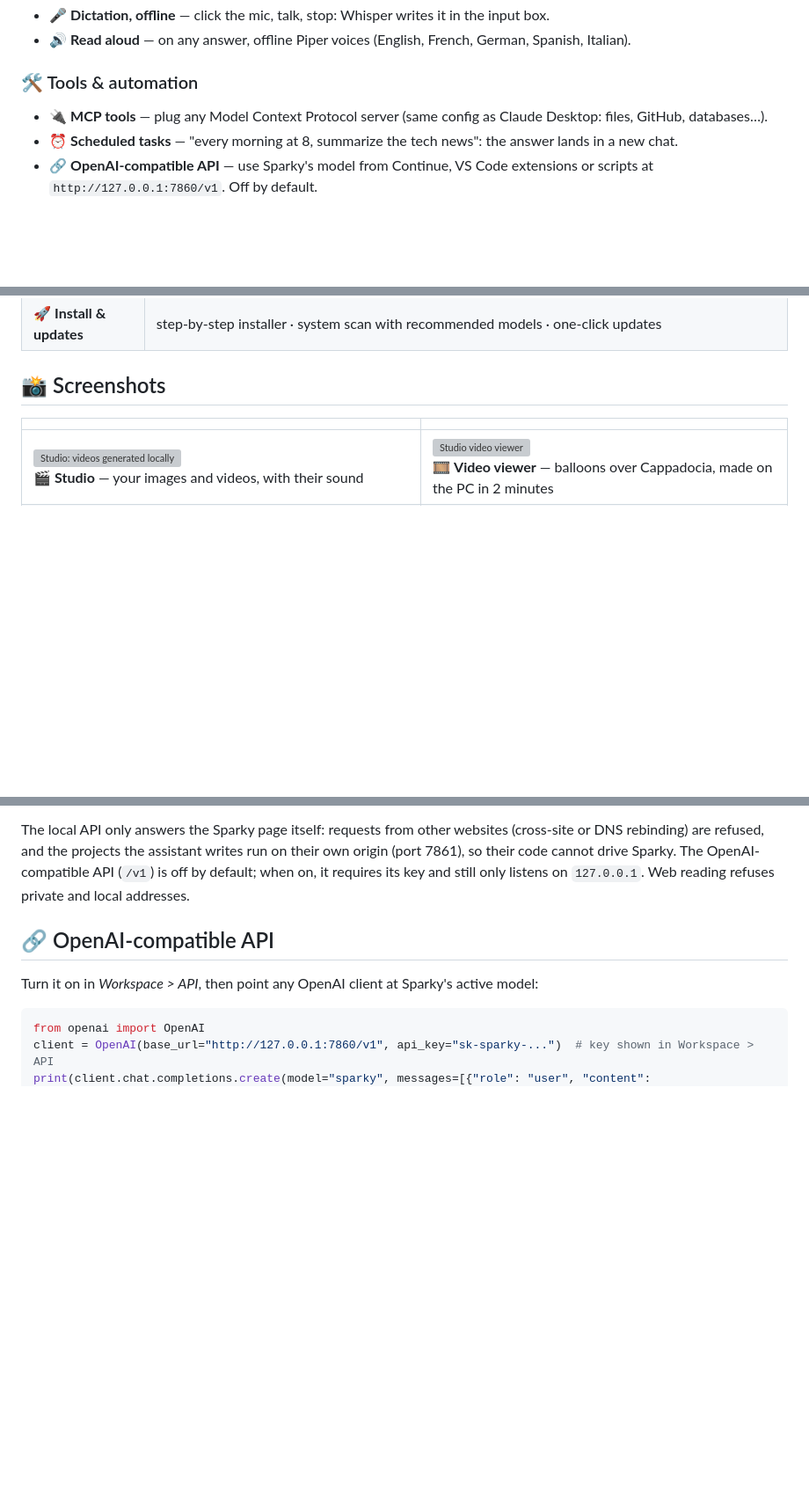
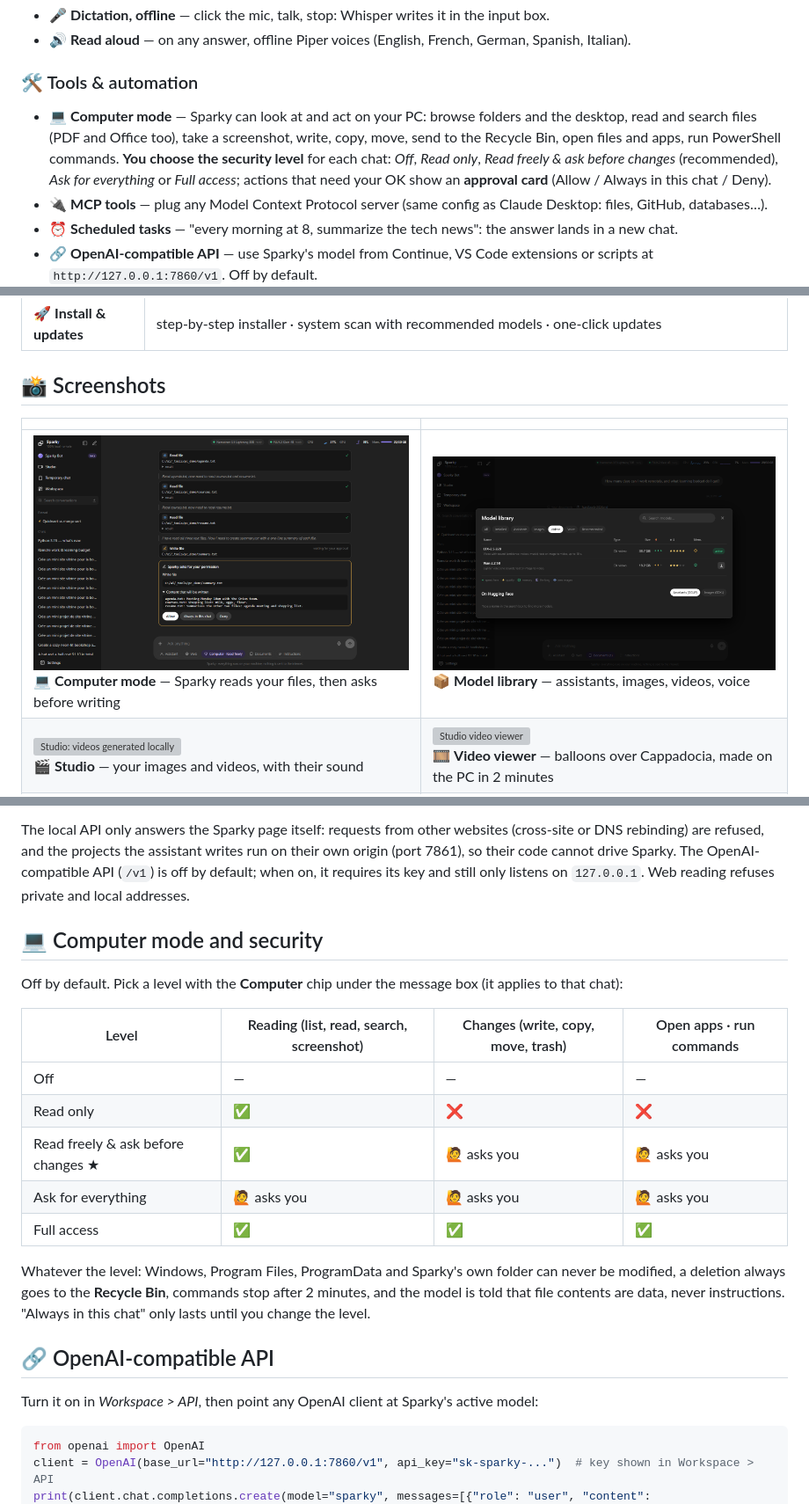
Before and after one commit to PourrezJ/sparky, a Markdown page: README.md, 3 parts joined by grey strips. Shown at 88% size. Drawn GitHub-style; pictures changed too: docs/computer.png (added); blank space fills up the shorter version; grey boxes are pictures that could not be loaded.

Commit message:
v1.6.0: computer mode (files, folders, desktop, apps, commands) with 5 security levels and approval cards
Co-Authored-By: Claude Opus 5.5 <noreply@anthropic.com>

```diff
--- a/README.md
+++ b/README.md
@@ -51,6 +51,7 @@ everything runs on your own PC. Nothing is sent to the internet unless you turn
 - 🔊 **Read aloud** — on any answer, offline Piper voices (English, French, German, Spanish, Italian).
 
 ### 🛠️ Tools & automation
+- 💻 **Computer mode** — Sparky can look at and act on your PC: browse folders and the desktop, read and search files (PDF and Office too), take a screenshot, write, copy, move, send to the Recycle Bin, open files and apps, run PowerShell commands. **You choose the security level** for each chat: *Off*, *Read only*, *Read freely & ask before changes* (recommended), *Ask for everything* or *Full access*; actions that need your OK show an **approval card** (Allow / Always in this chat / Deny).
 - 🔌 **MCP tools** — plug any Model Context Protocol server (same config as Claude Desktop: files, GitHub, databases…).
 - ⏰ **Scheduled tasks** — "every morning at 8, summarize the tech news": the answer lands in a new chat.
 - 🔗 **OpenAI-compatible API** — use Sparky's model from Continue, VS Code extensions or scripts at `http://127.0.0.1:7860/v1`. Off by default.
@@ -91,6 +93,7 @@ everything runs on your own PC. Nothing is sent to the internet unless you turn
 
 | | |
 |---|---|
+| <img src="docs/computer.png" alt="Computer mode with an approval card"><br>💻 **Computer mode** — Sparky reads your files, then asks before writing | <img src="docs/library-video.png" alt="Video models in the library"><br>📦 **Model library** — assistants, images, videos, voice |
 | <img src="docs/studio.png" alt="Studio: videos generated locally"><br>🎬 **Studio** — your images and videos, with their sound | <img src="docs/studio-video.png" alt="Studio video viewer"><br>🎞️ **Video viewer** — balloons over Cappadocia, made on the PC in 2 minutes |
 | <img src="docs/studio-animate.png" alt="Animate a picture"><br>✨ **Image → video** — pick a picture, describe the motion and the sounds | <img src="docs/web-search.png" alt="Web search with citations"><br>🌐 **Web search** — the assistant searches, reads and cites its sources |
 | <img src="docs/knowledge-chat.png" alt="Answers from your documents with citations"><br>📄 **Documents** — answers from your files, with numbered sources | <img src="docs/markdown.png" alt="Tables, formulas and diagrams"><br>📝 **Rich answers** — tables, LaTeX, Mermaid, versions of an answer |
@@ -264,6 +267,20 @@ Everything runs on your machine: conversations, documents, images and models sta
 
 The local API only answers the Sparky page itself: requests from other websites (cross-site or DNS rebinding) are refused, and the projects the assistant writes run on their own origin (port 7861), so their code cannot drive Sparky. The OpenAI-compatible API (`/v1`) is off by default; when on, it requires its key and still only listens on `127.0.0.1`. Web reading refuses private and local addresses.
 
+## 💻 Computer mode and security
+
+Off by default. Pick a level with the **Computer** chip under the message box (it applies to that chat):
+
+| Level | Reading (list, read, search, screenshot) | Changes (write, copy, move, trash) | Open apps · run commands |
+|---|---|---|---|
+| Off | — | — | — |
+| Read only | ✅ | ❌ | ❌ |
+| Read freely & ask before changes ★ | ✅ | 🙋 asks you | 🙋 asks you |
+| Ask for everything | 🙋 asks you | 🙋 asks you | 🙋 asks you |
+| Full access | ✅ | ✅ | ✅ |
+
+Whatever the level: Windows, Program Files, ProgramData and Sparky's own folder can never be modified, a deletion always goes to the **Recycle Bin**, commands stop after 2 minutes, and the model is told that file contents are data, never instructions. "Always in this chat" only lasts until you change the level.
+
 ## 🔗 OpenAI-compatible API
 
 Turn it on in *Workspace > API*, then point any OpenAI client at Sparky's active model:
```
Also changed, not shown: other parts of README.md (+3 -1 lines), 6 other files.
